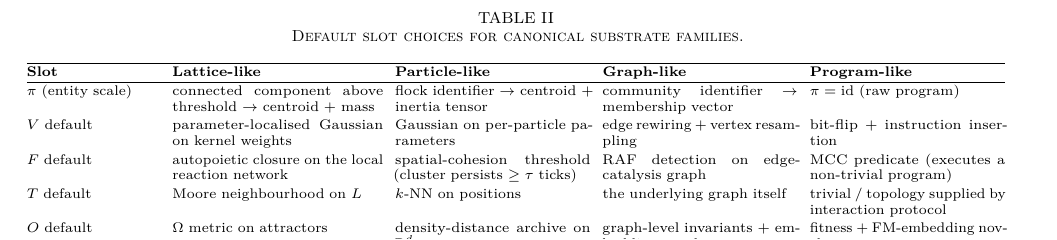
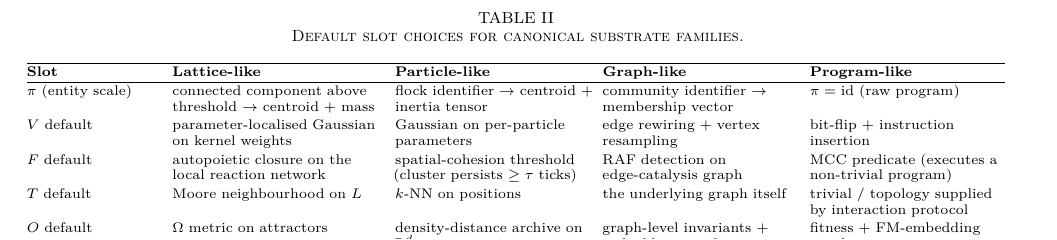
Before and after one commit to BemusedVermin/studious-downfall, a LaTeX paper (docs/emergent_systems.tex): part of page 13 of 18, cut so that both start at the same text. Compiled offline with pdfLaTeX.

Commit message:
(docs) raggedright the substrate-defaults tabular to clear underfull cells
Four of the seventeen remaining warnings were in cells of the
substrate-defaults p{}-column table — every wrapped cell line was
flagged because LaTeX measures each as underfull within the fixed
column width. \raggedright in the column spec disables the underfull
check inside the cell, which is the canonical fix for this pattern.

Also pulls in \usepackage{array}, required for >{...} column qualifiers.

Co-Authored-By: Claude Opus 4.7 (1M context) <noreply@anthropic.com>

```diff
--- a/docs/emergent_systems.tex
+++ b/docs/emergent_systems.tex
@@ -16,6 +16,7 @@
 
 % ---------- Layout and references ----------
 \usepackage{enumitem}
+\usepackage{array}  % required for >{\raggedright\arraybackslash}p{...} column specs
 \usepackage{cite}
 \usepackage{url}
 \usepackage{tikz}
@@ -1538,7 +1539,7 @@ substrate-agnostic systems. Morphogenesis-as-Bayesian-inference
 \renewcommand{\arraystretch}{1.15}
 \setlength{\tabcolsep}{3pt}
 \scriptsize
-\begin{tabular}{@{}p{0.13\textwidth} p{0.205\textwidth} p{0.19\textwidth} p{0.19\textwidth} p{0.19\textwidth}@{}}
+\begin{tabular}{@{}>{\raggedright\arraybackslash}p{0.13\textwidth} >{\raggedright\arraybackslash}p{0.205\textwidth} >{\raggedright\arraybackslash}p{0.19\textwidth} >{\raggedright\arraybackslash}p{0.19\textwidth} >{\raggedright\arraybackslash}p{0.19\textwidth}@{}}
 \hline
 \textbf{Slot} & \textbf{Lattice-like} & \textbf{Particle-like} & \textbf{Graph-like} & \textbf{Program-like} \\
 \hline
```
